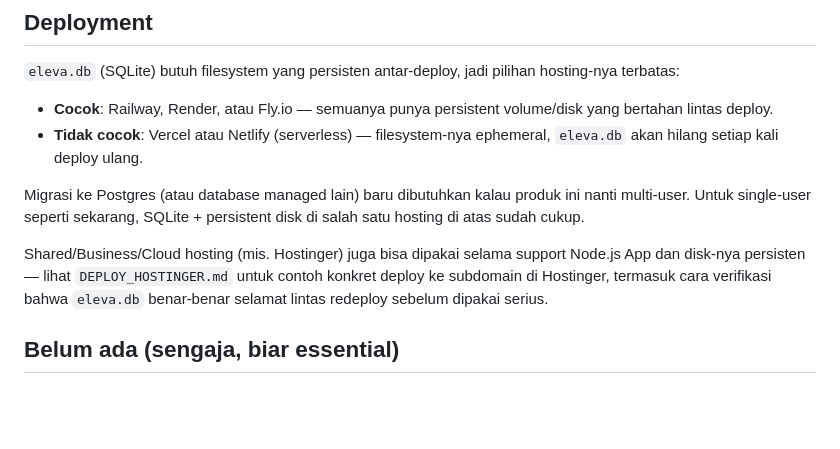
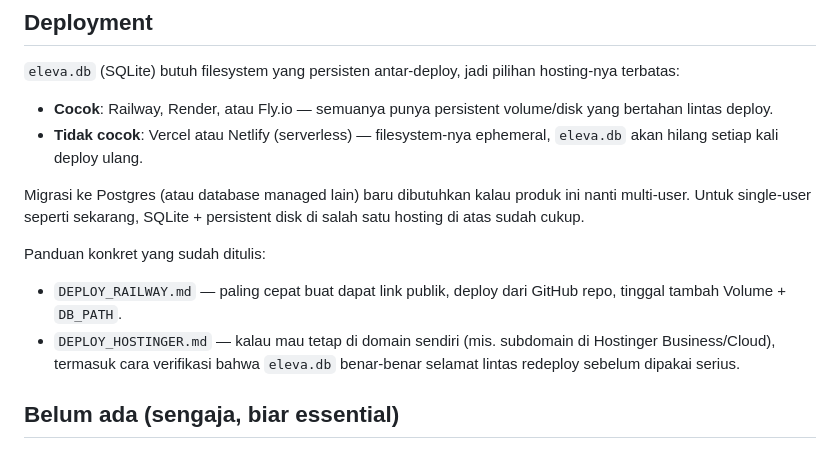
Before and after one commit to hizkiarigel/Eleva, a Markdown page: README.md, the part around the change. Rendered like a GitHub page; blank space fills up the shorter version.

```diff
--- a/README.md
+++ b/README.md
@@ -54,7 +54,9 @@ git push -u origin main
 
 Migrasi ke Postgres (atau database managed lain) baru dibutuhkan kalau produk ini nanti multi-user. Untuk single-user seperti sekarang, SQLite + persistent disk di salah satu hosting di atas sudah cukup.
 
-Shared/Business/Cloud hosting (mis. Hostinger) juga bisa dipakai selama support Node.js App dan disk-nya persisten — lihat `DEPLOY_HOSTINGER.md` untuk contoh konkret deploy ke subdomain di Hostinger, termasuk cara verifikasi bahwa `eleva.db` benar-benar selamat lintas redeploy sebelum dipakai serius.
+Panduan konkret yang sudah ditulis:
+- `DEPLOY_RAILWAY.md` — paling cepat buat dapat link publik, deploy dari GitHub repo, tinggal tambah Volume + `DB_PATH`.
+- `DEPLOY_HOSTINGER.md` — kalau mau tetap di domain sendiri (mis. subdomain di Hostinger Business/Cloud), termasuk cara verifikasi bahwa `eleva.db` benar-benar selamat lintas redeploy sebelum dipakai serius.
 
 ## Belum ada (sengaja, biar essential)
 
```
Also changed, not shown: DEPLOY_RAILWAY.md (added, +59 -0 lines).
